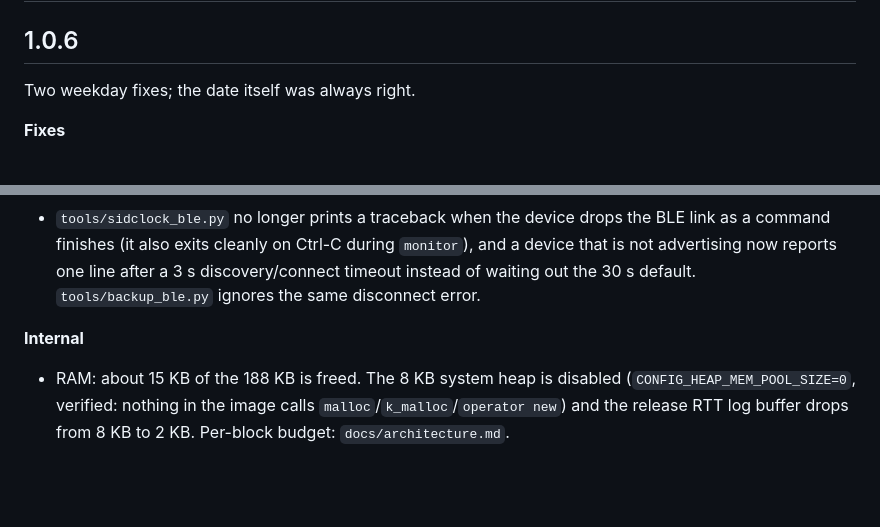
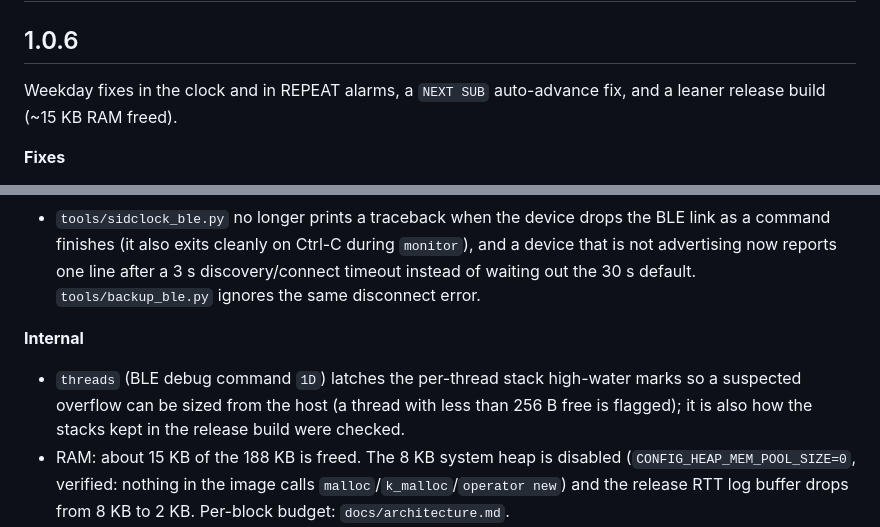
Before and after one commit to fanoush/SidClock, a Markdown page: CHANGELOG.md, 2 parts joined by grey strips. Drawn GitHub-style; blank space fills up the shorter version.

Commit message:
changelog: 1.0.6 summary line and the threads command
The 1.0.6 intro only mentioned the weekday fixes; the release also carries
the NEXT SUB fix, the host-tool error handling and the ~15 KB RAM headroom.
Added the `threads` stack telemetry (cmd 0x1D) to the internal list - it is
what sized the stacks kept in the release build.

Verified on hardware: SID playback (release build, no heap), NEXT SUB
advance starting at subtune 1, the clock weekday, and a REPEAT alarm firing
on the selected Saturday while a Sunday-only alarm stayed silent.

```diff
--- a/CHANGELOG.md
+++ b/CHANGELOG.md
@@ -2,7 +2,8 @@
 
 ## 1.0.6
 
-Two weekday fixes; the date itself was always right.
+Weekday fixes in the clock and in REPEAT alarms, a `NEXT SUB` auto-advance
+fix, and a leaner release build (~15 KB RAM freed).
 
 **Fixes**
 
@@ -29,6 +30,10 @@ Two weekday fixes; the date itself was always right.
 
 **Internal**
 
+- `threads` (BLE debug command `1D`) latches the per-thread stack
+  high-water marks so a suspected overflow can be sized from the host (a
+  thread with less than 256 B free is flagged); it is also how the stacks
+  kept in the release build were checked.
 - RAM: about 15 KB of the 188 KB is freed. The 8 KB system heap is
   disabled (`CONFIG_HEAP_MEM_POOL_SIZE=0`, verified: nothing in the image
   calls `malloc`/`k_malloc`/`operator new`) and the release RTT log buffer
```
